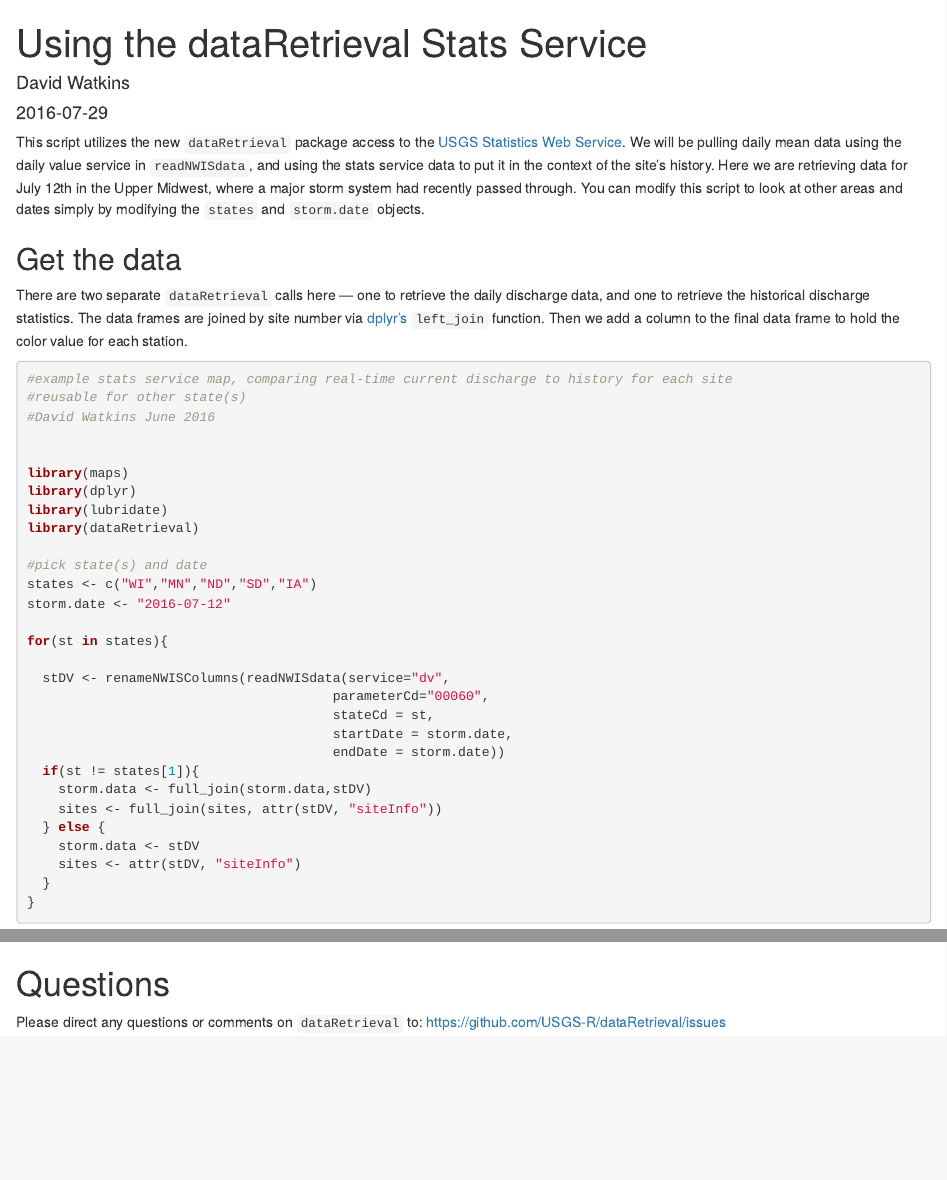
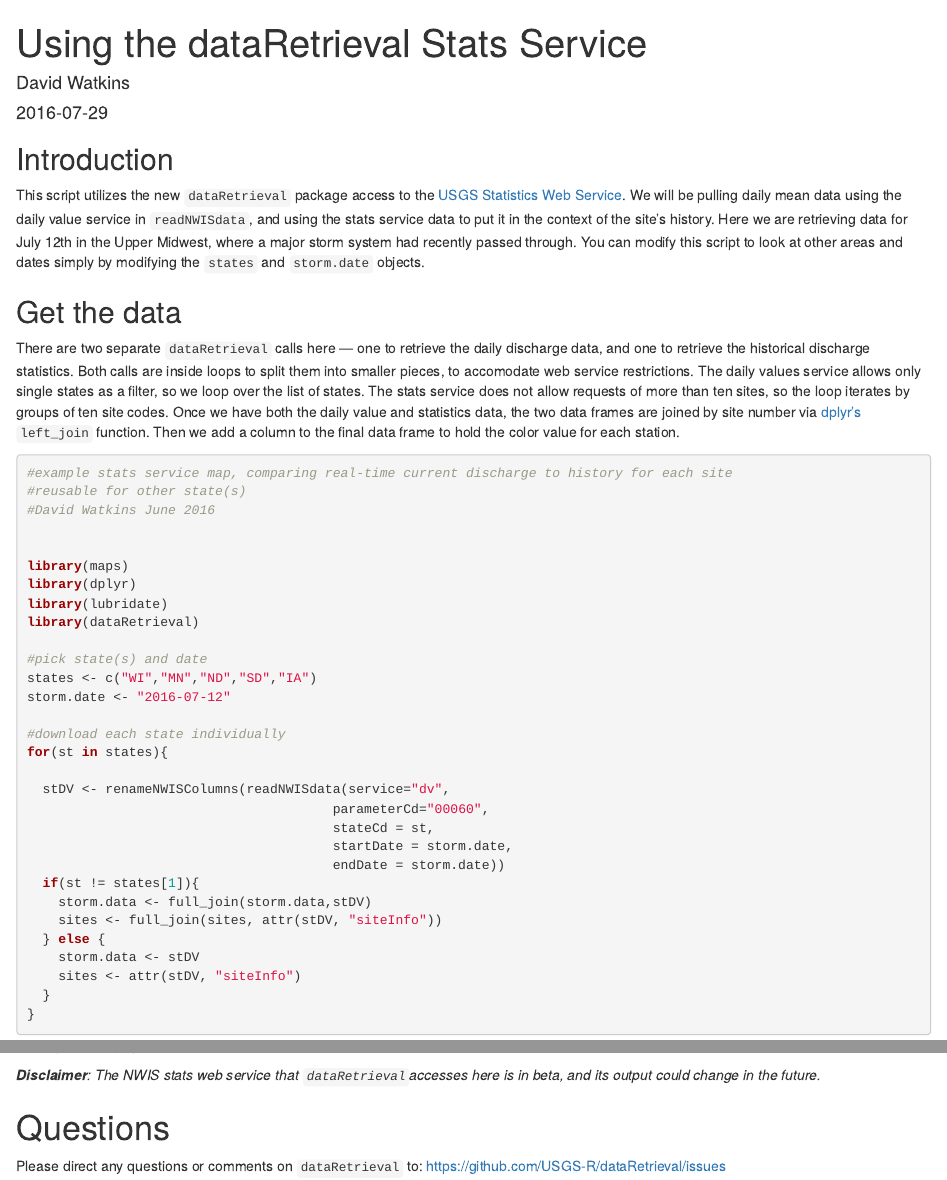
Before and after one commit to usgs/wdfn-blog, an R Markdown document (content/statsServiceMap.Rmd): the page in a window 1100 px wide, from its top, and a second part further down, joined at a grey line. Rendered offline with R 4.5, knitr and Pandoc, with nearby package versions; drawn as R Markdown's standard HTML page in place of the format the file asks for; some code elsewhere in the file could not run offline.

Commit message:
some more updates.  Main screen picture should show up now?

````diff
--- a/content/statsServiceMap.Rmd
+++ b/content/statsServiceMap.Rmd
@@ -31,11 +31,13 @@ opts_chunk$set(
 )
 ```
 
+## Introduction
+
 This script utilizes the new `dataRetrieval` package access to the [USGS Statistics Web Service](http://waterservices.usgs.gov/rest/Statistics-Service.html).  We will be pulling daily mean data using the daily value service in `readNWISdata`, and using the stats service data to put it in the context of the site's history.  Here we are retrieving data for July 12th in the Upper Midwest, where a major storm system had recently passed through. You can modify this script to look at other areas and dates simply by modifying the `states` and `storm.date` objects.
 
 ## Get the data
 
-There are two separate `dataRetrieval` calls here — one to retrieve the daily discharge data, and one to retrieve the historical discharge statistics.  The data frames are joined by site number via [dplyr's](https://cran.rstudio.com/web/packages/dplyr/vignettes/introduction.html) `left_join` function.  Then we add a column to the final data frame to hold the color value for each station.
+There are two separate `dataRetrieval` calls here — one to retrieve the daily discharge data, and one to retrieve the historical discharge statistics.  Both calls are inside loops to split them into smaller pieces, to accomodate web service restrictions.  The daily values service allows only single states as a filter, so we loop over the list of states. The stats service does not allow requests of more than ten sites, so the loop iterates by groups of ten site codes.  Once we have both the daily value and statistics data, the two data frames are joined by site number via [dplyr's](https://cran.rstudio.com/web/packages/dplyr/vignettes/introduction.html) `left_join` function.  Then we add a column to the final data frame to hold the color value for each station.
 
 ```{r getData, warning=FALSE, message=FALSE}
 #example stats service map, comparing real-time current discharge to history for each site
@@ -52,6 +54,7 @@ library(dataRetrieval)
 states <- c("WI","MN","ND","SD","IA")
 storm.date <- "2016-07-12"
 
+#download each state individually
 for(st in states){
 
   stDV <- renameNWISColumns(readNWISdata(service="dv",
@@ -122,6 +125,7 @@ text("*Other percentiles not available for these sites", cex=0.75,
      x=grconvertX(0.2,"npc"),
      y=grconvertY(-0.01, "npc"))
 ```
+_**Disclaimer**: The NWIS stats web service that `dataRetrieval`accesses here is in beta, and its output could change in the future._
 
 # Questions
 
````
Also changed, not shown: content/statsServiceMap.md.
